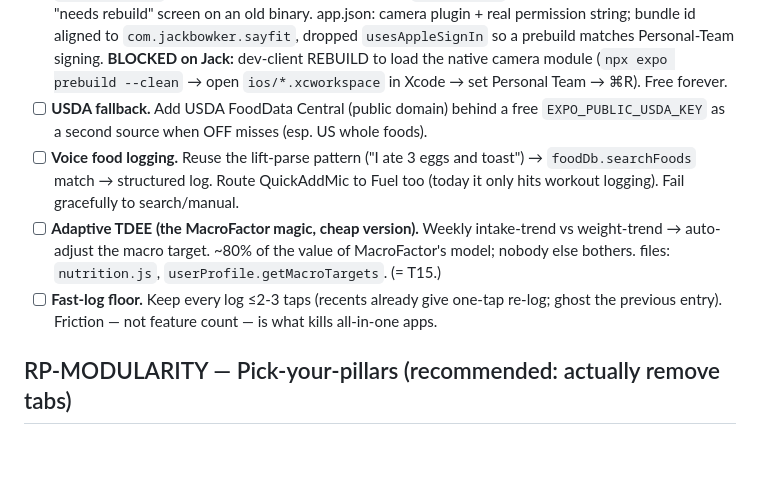
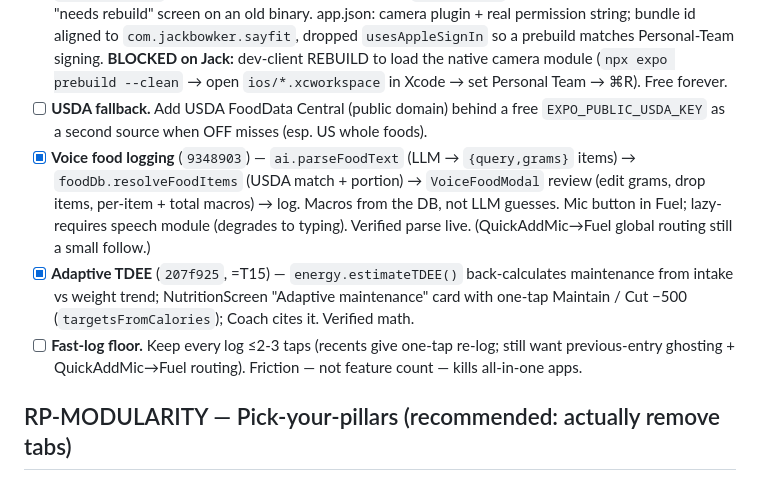
Before and after one commit to jackbowker0/sayfit-app, a Markdown page: TASKS.md, the part around the change. GitHub-like rendering; blank space fills up the shorter version.

Commit message:
Backlog: RP-FUEL voice food + adaptive TDEE done (build tier complete)
Co-Authored-By: Claude Opus 4.8 <noreply@anthropic.com>

```diff
--- a/TASKS.md
+++ b/TASKS.md
@@ -203,9 +203,9 @@ Fable/Opus **medium** → all RP-P0 data-integrity + RP-SEC (medical-log + auth/
 - [x] **Food database + text search** (`fadf0c8`+`669fb8c`) — new `src/services/foodDb.js` (Open Food Facts search + barcode lookup, normalized per-100g macros, portion math, barcode cache, recents) + `FoodSearchModal` wired into the Fuel add-meal form (search → portion w/ live preview → pre-fills the log). Live-verified against the real API. ODbL attribution shown. Fuel is now a real tracker, not a calculator.
 - [x] **Barcode scan UI — code done** (`0b84d1d`) — `expo-camera` added, `BarcodeScannerModal` scans → `lookupBarcode` → same portion picker as search (via `initialFood`); lazy-required so it degrades to a "needs rebuild" screen on an old binary. app.json: camera plugin + real permission string; bundle id aligned to `com.jackbowker.sayfit`, dropped `usesAppleSignIn` so a prebuild matches Personal-Team signing. **BLOCKED on Jack:** dev-client REBUILD to load the native camera module (`npx expo prebuild --clean` → open `ios/*.xcworkspace` in Xcode → set Personal Team → ⌘R). Free forever.
 - [ ] **USDA fallback.** Add USDA FoodData Central (public domain) behind a free `EXPO_PUBLIC_USDA_KEY` as a second source when OFF misses (esp. US whole foods).
-- [ ] **Voice food logging.** Reuse the lift-parse pattern ("I ate 3 eggs and toast") → `foodDb.searchFoods` match → structured log. Route QuickAddMic to Fuel too (today it only hits workout logging). Fail gracefully to search/manual.
-- [ ] **Adaptive TDEE (the MacroFactor magic, cheap version).** Weekly intake-trend vs weight-trend → auto-adjust the macro target. ~80% of the value of MacroFactor's model; nobody else bothers. files: `nutrition.js`, `userProfile.getMacroTargets`. (= T15.)
-- [ ] **Fast-log floor.** Keep every log ≤2-3 taps (recents already give one-tap re-log; ghost the previous entry). Friction — not feature count — is what kills all-in-one apps.
+- [x] **Voice food logging** (`9348903`) — `ai.parseFoodText` (LLM → `{query,grams}` items) → `foodDb.resolveFoodItems` (USDA match + portion) → `VoiceFoodModal` review (edit grams, drop items, per-item + total macros) → log. Macros from the DB, not LLM guesses. Mic button in Fuel; lazy-requires speech module (degrades to typing). Verified parse live. (QuickAddMic→Fuel global routing still a small follow.)
+- [x] **Adaptive TDEE** (`207f925`, =T15) — `energy.estimateTDEE()` back-calculates maintenance from intake vs weight trend; NutritionScreen "Adaptive maintenance" card with one-tap Maintain / Cut −500 (`targetsFromCalories`); Coach cites it. Verified math.
+- [ ] **Fast-log floor.** Keep every log ≤2-3 taps (recents give one-tap re-log; still want previous-entry ghosting + QuickAddMic→Fuel routing). Friction — not feature count — kills all-in-one apps.
 
 ## RP-MODULARITY — Pick-your-pillars (recommended: actually remove tabs)
 - [ ] **Onboarding "What do you want to track?"** — Lifts / Food / Protocol (multi-select); Home + Coach always present. Unchosen pillars get **no tab** (a lifts-only user sees Home · Train · Coach). Disabled pillars live as a one-tap "Add tracking" row on Home/Settings — never deleted, no re-onboarding. Inside pillars, Samsung-style card show/hide. (Buildable + low-risk with 5 tabs; industry norm is fixed tabs + hidden cards, but our shape supports the stronger version.) files: `App.js` (conditional tab registration), onboarding, a `pillars` profile field + `FEATURES`.
```
